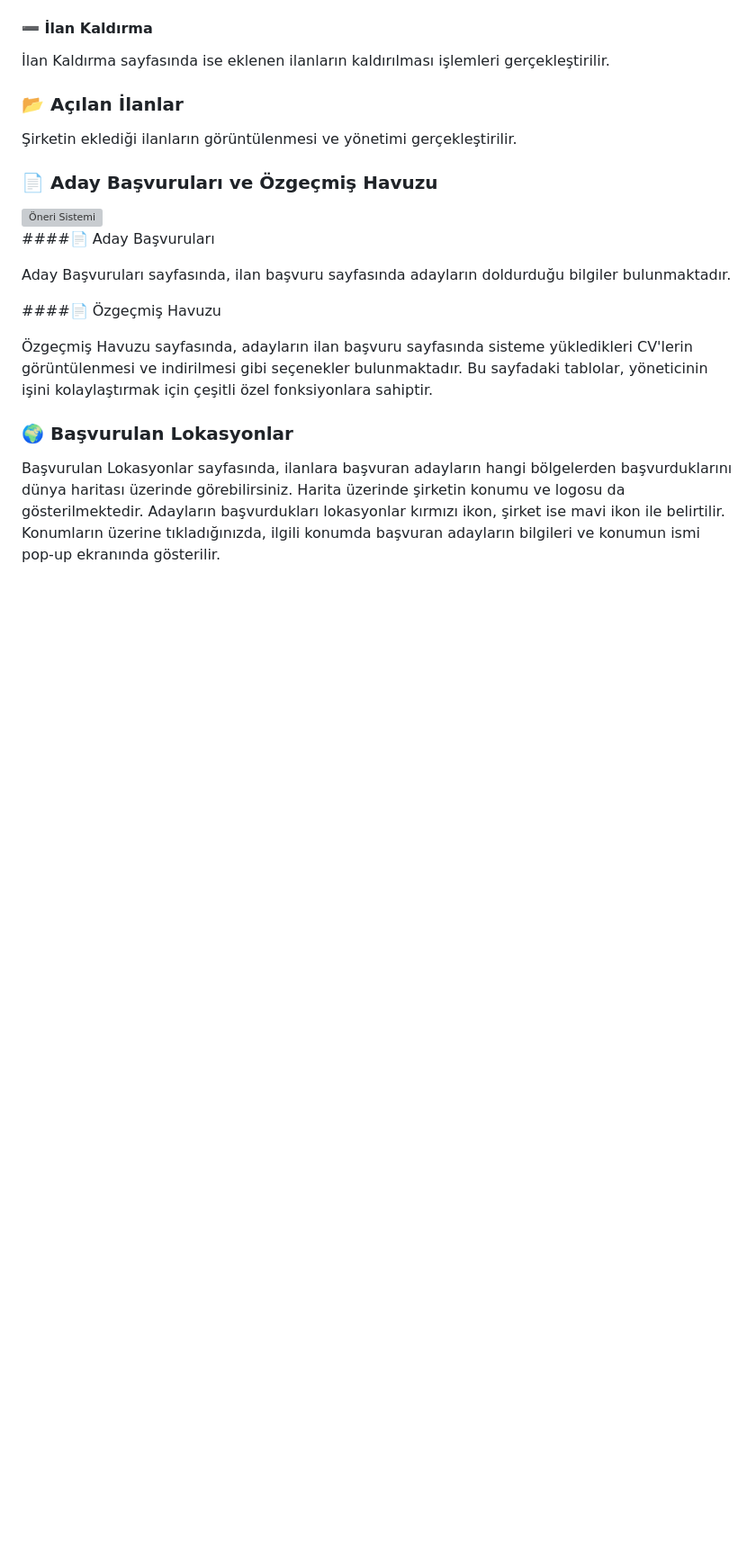
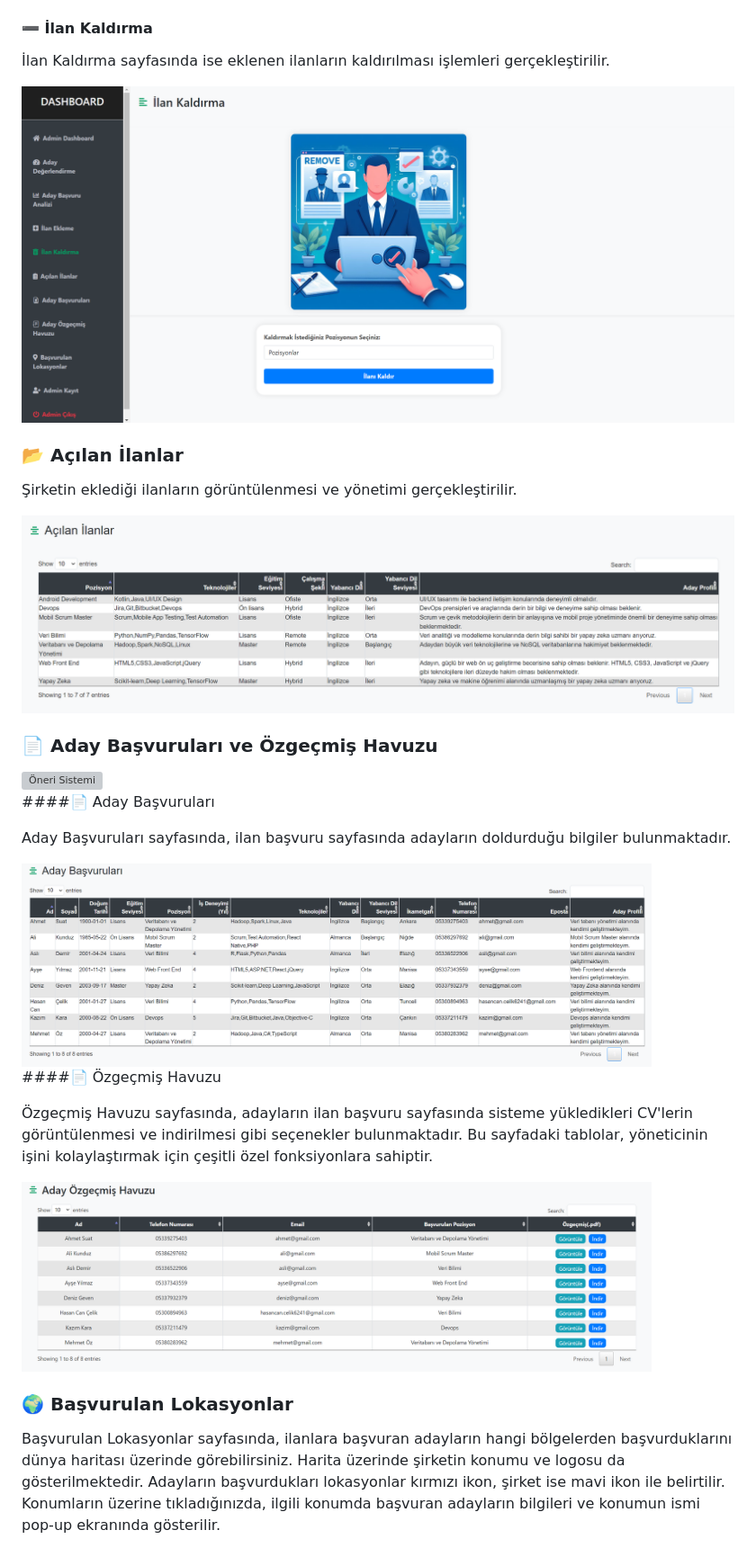
Before and after one commit to HasanCan6241/Artificial-Intelligence-Supported-Web-Based-Recruitment-Platform, a Markdown page: README.md, the part around the change printed below. Shown: that part at 90% size. Rendered like a GitHub page; blank space fills up the shorter version; grey boxes are pictures that could not be loaded.

```diff
--- a/README.md
+++ b/README.md
@@ -76,9 +88,13 @@ Aday Değerlendirme Sistemi, adayların verilerini detaylı bir şekilde analiz
 
 İlan Kaldırma sayfasında ise eklenen ilanların kaldırılması işlemleri gerçekleştirilir.
 
+<img src="project-images/ilan-kaldırma.png" alt="Öneri Sistemi" width="825" height="350">
+
 ### 📂 Açılan İlanlar
 
 Şirketin eklediği ilanların görüntülenmesi ve yönetimi gerçekleştirilir.
+
+<img src="project-images/acilan_ilanlar.png" alt="Öneri Sistemi" width="825" height="350">
 
 ### 📄 Aday Başvuruları ve Özgeçmiş Havuzu
 
@@ -88,9 +104,13 @@ Aday Değerlendirme Sistemi, adayların verilerini detaylı bir şekilde analiz
 
 Aday Başvuruları sayfasında, ilan başvuru sayfasında adayların doldurduğu bilgiler bulunmaktadır.
 
+<img src="project-images/aday_basvurulari.png" alt="Öneri Sistemi" width="700" height="350">
+
 ####📄 Özgeçmiş Havuzu
 
 Özgeçmiş Havuzu sayfasında, adayların ilan başvuru sayfasında sisteme yükledikleri CV'lerin görüntülenmesi ve indirilmesi gibi seçenekler bulunmaktadır. Bu sayfadaki tablolar, yöneticinin işini kolaylaştırmak için çeşitli özel fonksiyonlara sahiptir.
+
+<img src="project-images/ozgecmis_havuzu.png" alt="Öneri Sistemi" width="700" height="350">
 
 ### 🌍 Başvurulan Lokasyonlar
 
```
Also changed, not shown: other parts of README.md (+19 -3 lines).
